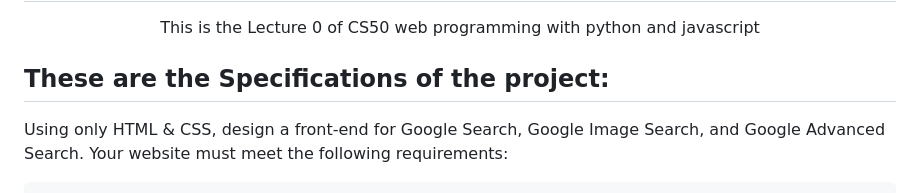
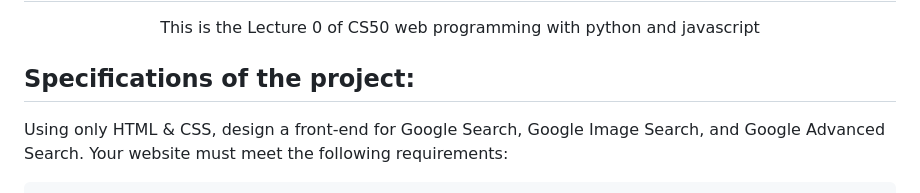
Before and after one commit to Wjunior-l/Lecture-0-CS50, a Markdown page: README.md, the part around the change. GitHub-like rendering.

```diff
--- a/README.md
+++ b/README.md
@@ -7,7 +7,7 @@ Google Search
 </h1>
 
 <p align="center">This is the Lecture 0 of CS50 web programming with python and javascript</p>
-<h2> These are the Specifications of the project: </h2>
+<h2>Specifications of the project: </h2>
 <p>
 
 Using only HTML & CSS, design a front-end for Google Search, Google Image Search, and Google Advanced Search.
```
